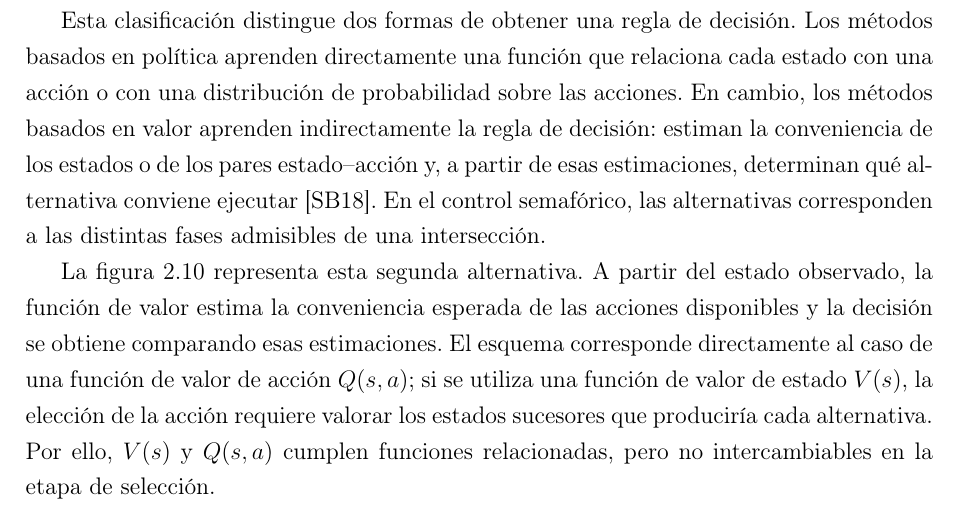
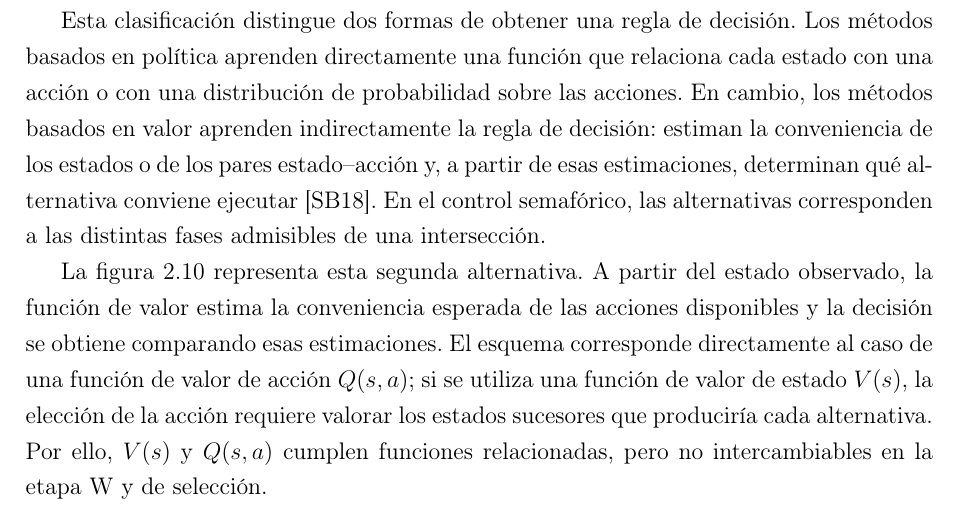
Before and after one commit to juanm4morales/tesina, a LaTeX thesis (main.tex, which reads 4-marco_teorico.tex): part of page 45 of 110, cut so that both start at the same text. Compiled offline with pdfLaTeX.

Commit message:
Update main.pdf and main.synctex.gz with latest changes

```diff
--- a/4-marco_teorico.tex
+++ b/4-marco_teorico.tex
@@ -631,7 +631,7 @@ Los algoritmos de \acrshort{acr-rl} pueden agruparse, a grandes rasgos, en méto
 
 Esta clasificación distingue dos formas de obtener una regla de decisión. Los métodos basados en política aprenden directamente una función que relaciona cada estado con una acción o con una distribución de probabilidad sobre las acciones. En cambio, los métodos basados en valor aprenden indirectamente la regla de decisión: estiman la conveniencia de los estados o de los pares estado--acción y, a partir de esas estimaciones, determinan qué alternativa conviene ejecutar \cite{suttonRL}. En el control semafórico, las alternativas corresponden a las distintas fases admisibles de una intersección.
 
-La figura \ref{fig:metodo_basado_valor} representa esta segunda alternativa. A partir del estado observado, la función de valor estima la conveniencia esperada de las acciones disponibles y la decisión se obtiene comparando esas estimaciones. El esquema corresponde directamente al caso de una función de valor de acción $Q(s,a)$; si se utiliza una función de valor de estado $V(s)$, la elección de la acción requiere valorar los estados sucesores que produciría cada alternativa. Por ello, $V(s)$ y $Q(s,a)$ cumplen funciones relacionadas, pero no intercambiables en la etapa de selección.
+La figura \ref{fig:metodo_basado_valor} representa esta segunda alternativa. A partir del estado observado, la función de valor estima la conveniencia esperada de las acciones disponibles y la decisión se obtiene comparando esas estimaciones. El esquema corresponde directamente al caso de una función de valor de acción $Q(s,a)$; si se utiliza una función de valor de estado $V(s)$, la elección de la acción requiere valorar los estados sucesores que produciría cada alternativa. Por ello, $V(s)$ y $Q(s,a)$ cumplen funciones relacionadas, pero no intercambiables en la etapa W y de selección.
 
 \begin{figure}[H]
     \centering
```
Also changed, not shown: imagenes/metodo_politica_1.png (added), imagenes/metodo_politica_2.png, imagenes/metodo_valor_1.png (added), imagenes/metodo_valor_2.png, 5 other files.
